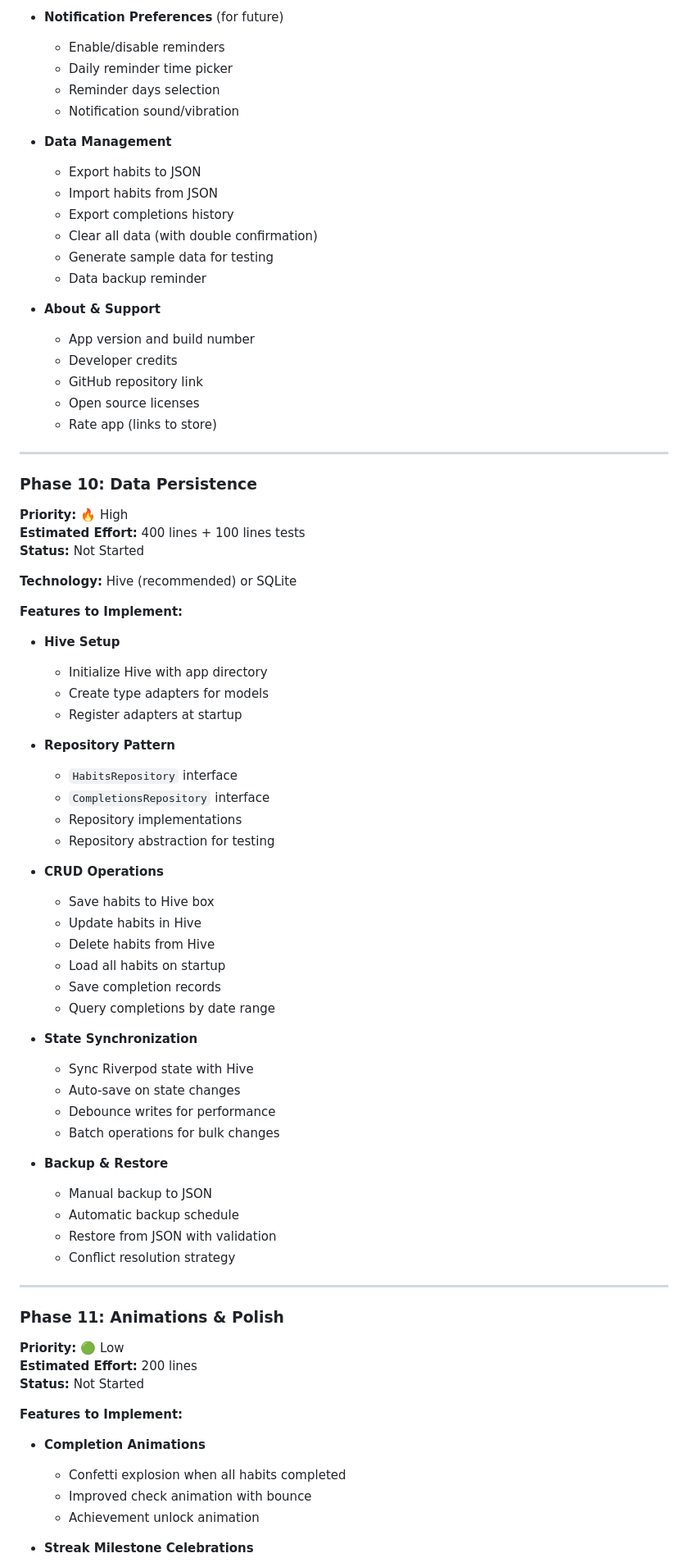
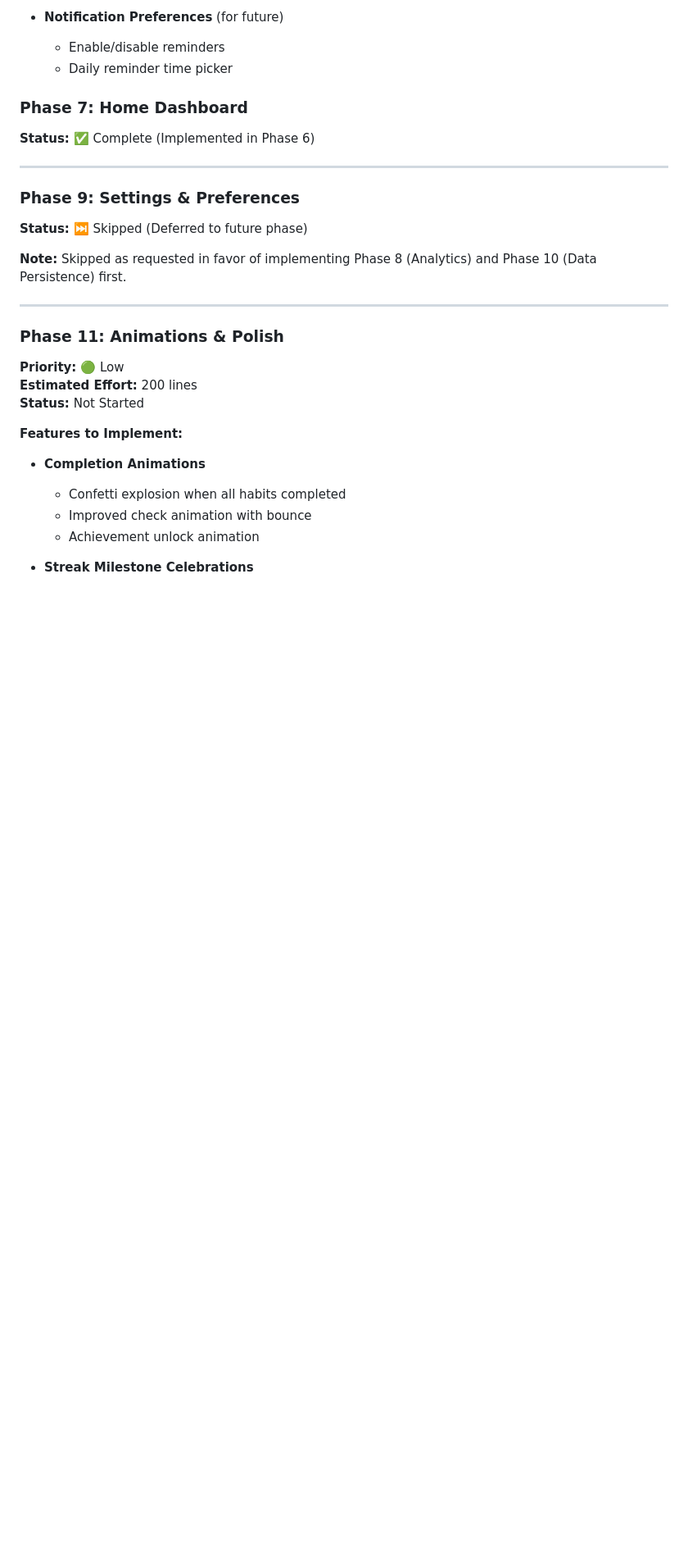
Before and after one commit to andreswooshik/habit-tracker-flutter, a Markdown page: habit_tracker_flutter_new/ROADMAP.md, the part around one of its changes. Shown at 82% size. GitHub-like rendering; blank space fills up the shorter version.

```diff
--- a/habit_tracker_flutter_new/ROADMAP.md
+++ b/habit_tracker_flutter_new/ROADMAP.md
@@ -321,64 +297,15 @@ Overall Progress: ███████░░░░░░░░░░░░░
 - **Notification Preferences** (for future)
   - Enable/disable reminders
   - Daily reminder time picker
-  - Reminder days selection
-  - Notification sound/vibration
-
-- **Data Management**
-  - Export habits to JSON
-  - Import habits from JSON
-  - Export completions history
-  - Clear all data (with double confirmation)
-  - Generate sample data for testing
-  - Data backup reminder
-
-- **About & Support**
-  - App version and build number
-  - Developer credits
-  - GitHub repository link
-  - Open source licenses
-  - Rate app (links to store)
+### Phase 7: Home Dashboard
+**Status:** ✅ Complete (Implemented in Phase 6)
 
 ---
 
-### Phase 10: Data Persistence
-**Priority:** 🔥 High
-**Estimated Effort:** 400 lines + 100 lines tests
-**Status:** Not Started
+### Phase 9: Settings & Preferences
+**Status:** ⏭️ Skipped (Deferred to future phase)
 
-**Technology:** Hive (recommended) or SQLite
-
-**Features to Implement:**
-- **Hive Setup**
-  - Initialize Hive with app directory
-  - Create type adapters for models
-  - Register adapters at startup
-
-- **Repository Pattern**
-  - `HabitsRepository` interface
-  - `CompletionsRepository` interface
-  - Repository implementations
-  - Repository abstraction for testing
-
-- **CRUD Operations**
-  - Save habits to Hive box
-  - Update habits in Hive
-  - Delete habits from Hive
-  - Load all habits on startup
-  - Save completion records
-  - Query completions by date range
-
-- **State Synchronization**
-  - Sync Riverpod state with Hive
-  - Auto-save on state changes
-  - Debounce writes for performance
-  - Batch operations for bulk changes
-
-- **Backup & Restore**
-  - Manual backup to JSON
-  - Automatic backup schedule
-  - Restore from JSON with validation
-  - Conflict resolution strategy
+**Note:** Skipped as requested in favor of implementing Phase 8 (Analytics) and Phase 10 (Data Persistence) first.
 
 ---
 
```
Also changed, not shown: other parts of habit_tracker_flutter_new/ROADMAP.md (+133 -157 lines).
